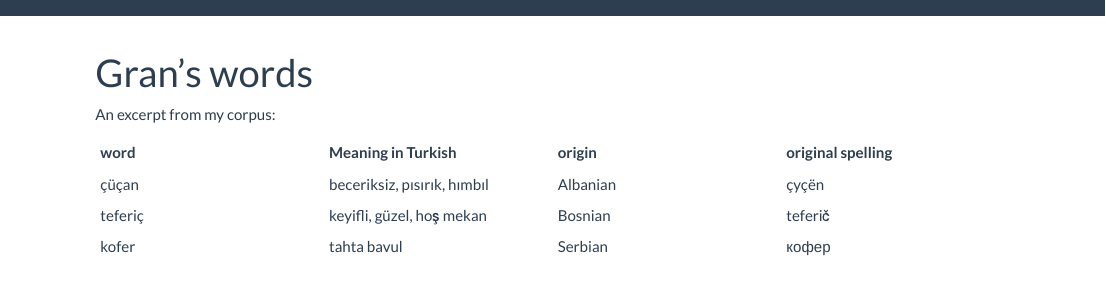
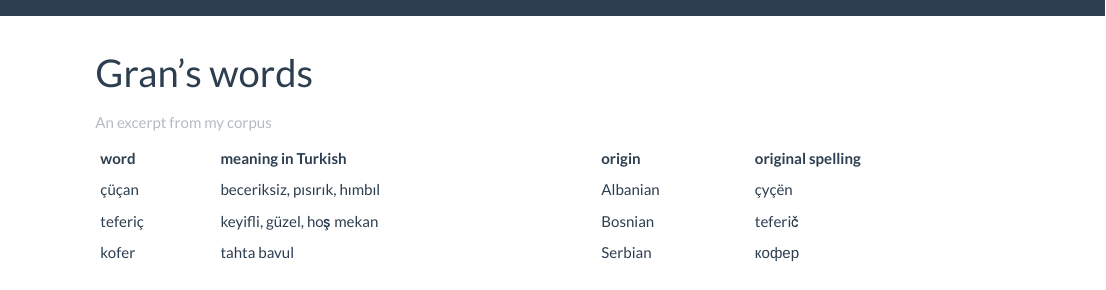
Before and after one commit to hsodaci/hsodaci.github.io, an R Markdown document (anneannem.Rmd): the page in a window 1100 px wide, from its top. Rendered offline with R 4.5, knitr and Pandoc, with nearby package versions.

Commit message:
gran words table added through r code

````diff
--- a/anneannem.Rmd
+++ b/anneannem.Rmd
@@ -2,10 +2,18 @@
 title: "Gran's words"
 ---
 
-An excerpt from my corpus:
+```{r, echo = FALSE}
+excerpt <-
+  tibble::tribble(
+  ~word,       ~`meaning in Turkish`,          ~origin,       ~`original spelling`,
+  "çüçan",     "beceriksiz, pısırık, hımbıl",  "Albanian",    "çyçën",
+  "teferiç",   "keyifli, güzel, hoş mekan",    "Bosnian",     "teferič",
+  "kofer",     "tahta bavul",                  "Serbian",     "кофер"
+)
 
-| word        | Meaning in Turkish          | origin        | original spelling     |
-| :---        | :---                        | :---          | :---                  |
-| çüçan       | beceriksiz, pısırık, hımbıl | Albanian      | çyçën                 |
-| teferiç     | keyifli, güzel, hoş mekan   | Bosnian       | teferič               |
-| kofer       | tahta bavul                 | Serbian       | кофер                 |
+knitr::kable(
+  excerpt,
+  caption = "An excerpt from my corpus",
+  booktabs = TRUE
+)
+```
````
Also changed, not shown: turkcerap.Rmd (+1 -6 lines), anneannem.html, turkcerap.html.
